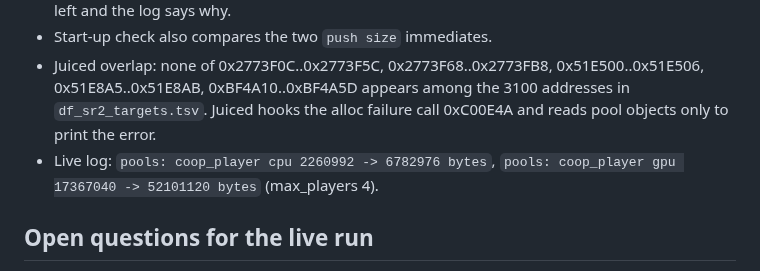
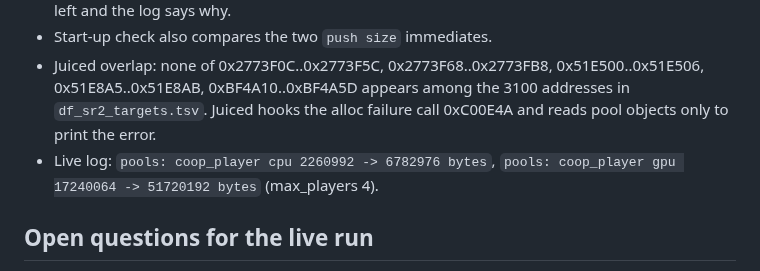
Before and after one commit to Precyse/RE0Together, a Markdown page: docs/SR2_NOTES.md, the part around the change. Drawn GitHub-style.

Commit message:
SR2 notes: correct the gpu pool sizes in the expected log line
Co-Authored-By: Claude Sonnet 5.5 <noreply@anthropic.com>
Claude-Session: https://claude.ai/code/session_015ZoX1xapYB5FfZ1fg6TE4a

```diff
--- a/docs/SR2_NOTES.md
+++ b/docs/SR2_NOTES.md
@@ -30,7 +30,7 @@ Hooks session create, GameSpy code (0x81A590, 0x8360F9, 0xC1BC76, 0xD2526F), mem
 - Change: just before `net_set_mode(1)` runs its co-op case (which resets both pools), each pool gets a VirtualAlloc block of its current size x (max_players - 1) and the fields above are rewritten like init does. Scaling by guests because the shipped size is for one guest (host + 1). Done once per process; max_players 2 changes nothing. The current size is read, so a size Juiced set stays the base. Identity check at that moment: name and three equal size fields; otherwise the pool is left and the log says why.
 - Start-up check also compares the two `push size` immediates.
 - Juiced overlap: none of 0x2773F0C..0x2773F5C, 0x2773F68..0x2773FB8, 0x51E500..0x51E506, 0x51E8A5..0x51E8AB, 0xBF4A10..0xBF4A5D appears among the 3100 addresses in `df_sr2_targets.tsv`. Juiced hooks the alloc failure call 0xC00E4A and reads pool objects only to print the error.
-- Live log: `pools: coop_player cpu 2260992 -> 6782976 bytes`, `pools: coop_player gpu 17367040 -> 52101120 bytes` (max_players 4).
+- Live log: `pools: coop_player cpu 2260992 -> 6782976 bytes`, `pools: coop_player gpu 17240064 -> 51720192 bytes` (max_players 4).
 
 ## Open questions for the live run
 - Order of `net_set_mode` and `session_pool_setup` (log line `inside net_set_mode 1` means the post-return write is too late for the pool sizing).
```
